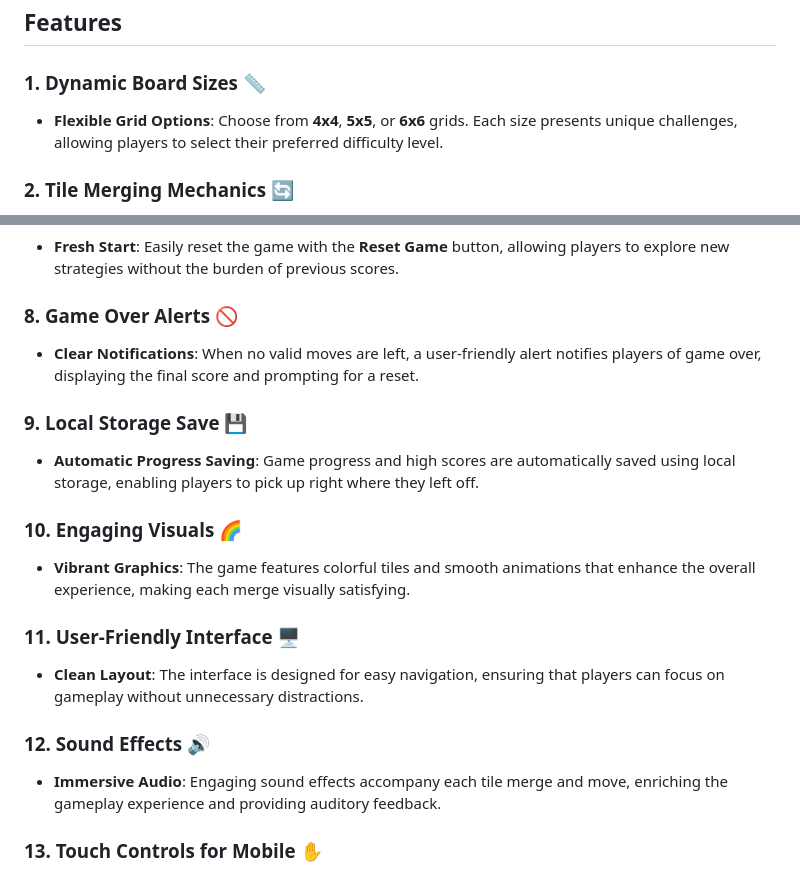
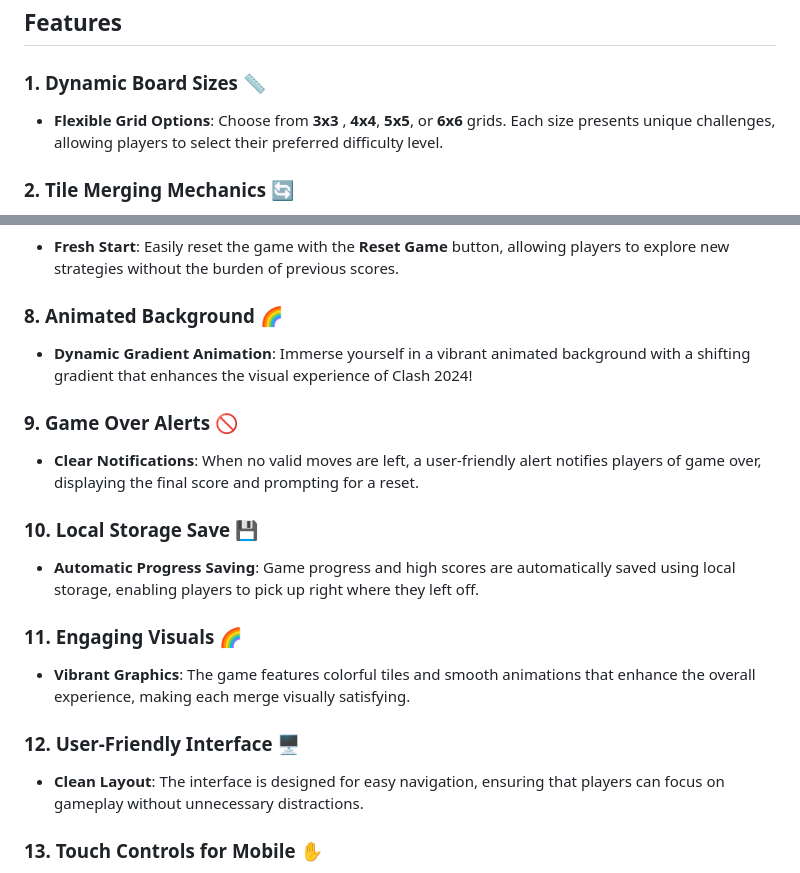
Before and after one commit to TempestAethel/Clash-2024, a Markdown page: README.md, 2 parts joined by grey strips. GitHub-like rendering.

```diff
--- a/README.md
+++ b/README.md
@@ -4,7 +4,7 @@ Experience a fresh classic 2024 tile merging game! Dive into this knock-off that
 ## Features
 
 ### 1. Dynamic Board Sizes 📏
-- **Flexible Grid Options**: Choose from **4x4**, **5x5**, or **6x6** grids. Each size presents unique challenges, allowing players to select their preferred difficulty level.
+- **Flexible Grid Options**: Choose from **3x3** , **4x4**, **5x5**, or **6x6** grids. Each size presents unique challenges, allowing players to select their preferred difficulty level.
 
 ### 2. Tile Merging Mechanics 🔄
 - **Strategic Merging**: Merge identical tiles to form higher-value tiles. The gameplay focuses on combining **2s** into **4s**, **4s** into **8s**, and beyond, making every decision impactful.
@@ -24,20 +24,20 @@ Experience a fresh classic 2024 tile merging game! Dive into this knock-off that
 ### 7. Game Reset Option 🔄
 - **Fresh Start**: Easily reset the game with the **Reset Game** button, allowing players to explore new strategies without the burden of previous scores.
 
-### 8. Game Over Alerts 🚫
+### 8. Animated Background 🌈
+- **Dynamic Gradient Animation**: Immerse yourself in a vibrant animated background with a shifting gradient that enhances the visual experience of Clash 2024!
+
+### 9. Game Over Alerts 🚫
 - **Clear Notifications**: When no valid moves are left, a user-friendly alert notifies players of game over, displaying the final score and prompting for a reset.
 
-### 9. Local Storage Save 💾
+### 10. Local Storage Save 💾
 - **Automatic Progress Saving**: Game progress and high scores are automatically saved using local storage, enabling players to pick up right where they left off.
 
-### 10. Engaging Visuals 🌈
+### 11. Engaging Visuals 🌈
 - **Vibrant Graphics**: The game features colorful tiles and smooth animations that enhance the overall experience, making each merge visually satisfying.
 
-### 11. User-Friendly Interface 🖥️
+### 12. User-Friendly Interface 🖥️
 - **Clean Layout**: The interface is designed for easy navigation, ensuring that players can focus on gameplay without unnecessary distractions.
-
-### 12. Sound Effects 🔊
-- **Immersive Audio**: Engaging sound effects accompany each tile merge and move, enriching the gameplay experience and providing auditory feedback.
 
 ### 13. Touch Controls for Mobile ✋
 - **Seamless Touch Experience**: Intuitive touch gestures allow players to swipe and move tiles. Note that these controls work but are not fully optimized for mobile gameplay.
```
